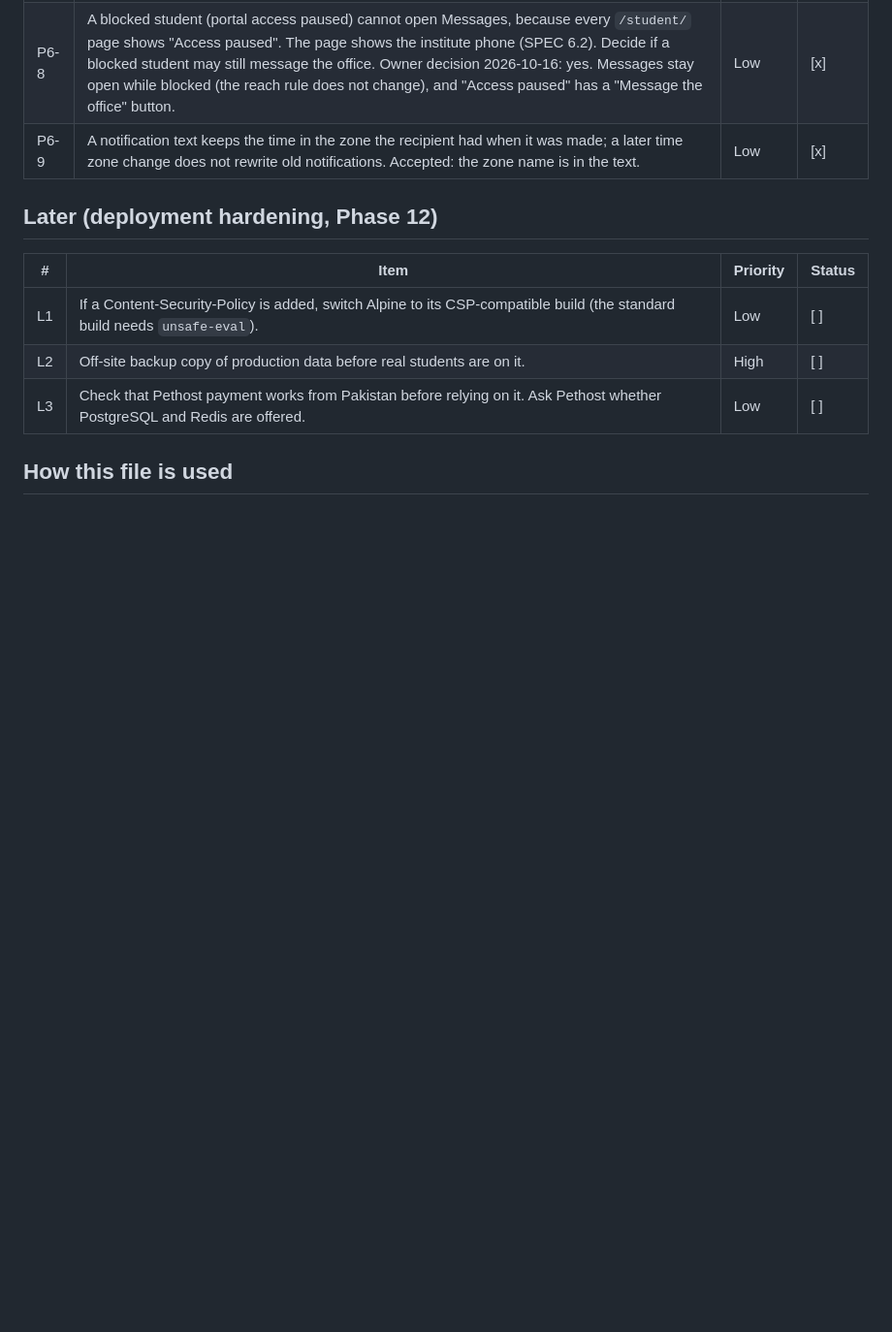
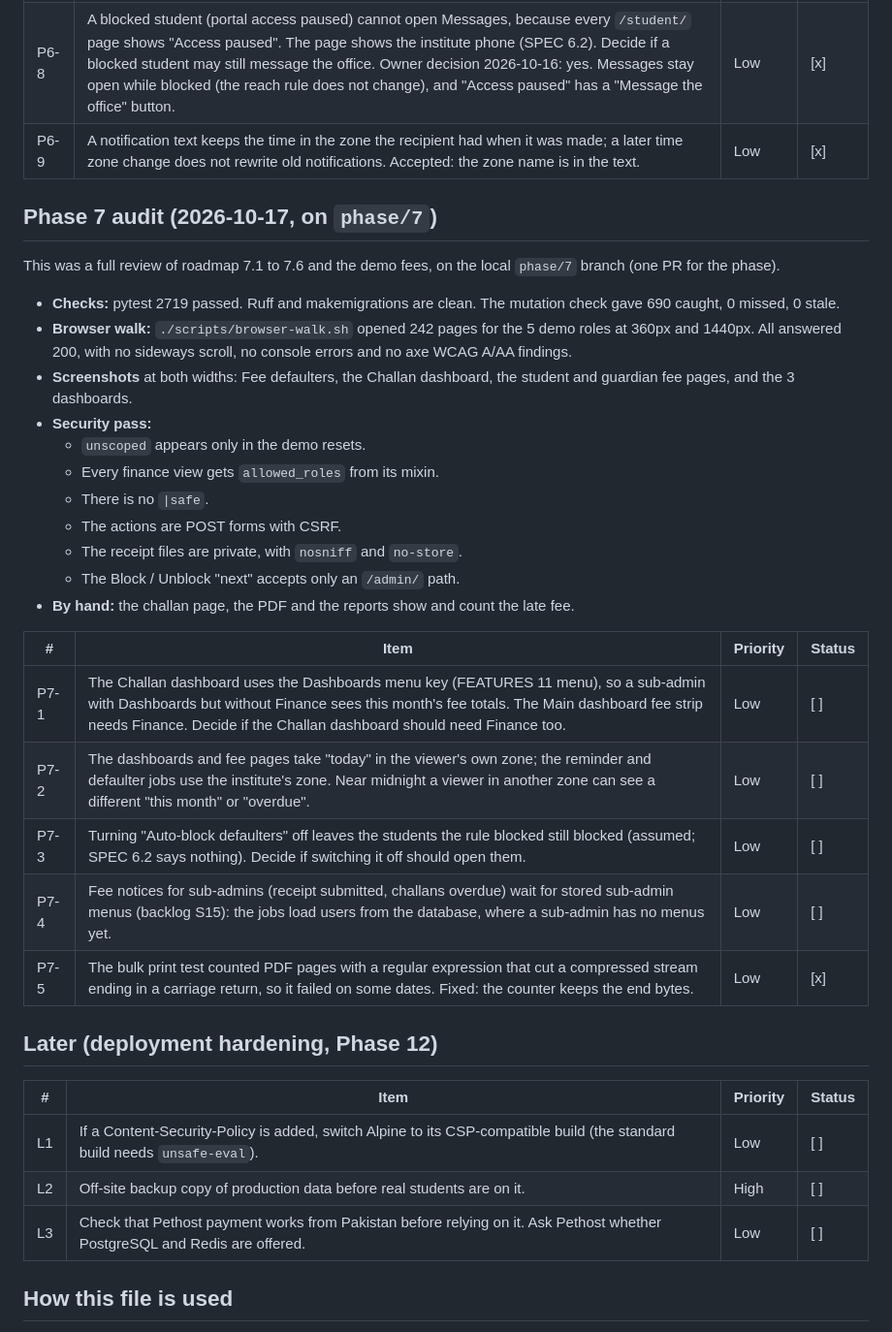
Before and after one commit to Thireb/dj-lms, a Markdown page: docs/BACKLOG.md, the part around the change. Shown at 97% size. GitHub-like rendering; blank space fills up the shorter version.

Commit message:
docs: Phase 7 audit (roadmap 7.7)
Co-Authored-By: Claude Opus 5.5 <noreply@anthropic.com>

```diff
--- a/docs/BACKLOG.md
+++ b/docs/BACKLOG.md
@@ -336,6 +336,29 @@ Full review of roadmap 6.1 to 6.3 on the local `phase/6` branch (one PR for the
 | P6-8 | A blocked student (portal access paused) cannot open Messages, because every `/student/` page shows "Access paused". The page shows the institute phone (SPEC 6.2). Decide if a blocked student may still message the office. Owner decision 2026-10-16: yes. Messages stay open while blocked (the reach rule does not change), and "Access paused" has a "Message the office" button. | Low | [x] |
 | P6-9 | A notification text keeps the time in the zone the recipient had when it was made; a later time zone change does not rewrite old notifications. Accepted: the zone name is in the text. | Low | [x] |
 
+## Phase 7 audit (2026-10-17, on `phase/7`)
+
+This was a full review of roadmap 7.1 to 7.6 and the demo fees, on the local `phase/7` branch (one PR for the phase).
+- **Checks:** pytest 2719 passed. Ruff and makemigrations are clean. The mutation check gave 690 caught, 0 missed, 0 stale.
+- **Browser walk:** `./scripts/browser-walk.sh` opened 242 pages for the 5 demo roles at 360px and 1440px. All answered 200, with no sideways scroll, no console errors and no axe WCAG A/AA findings.
+- **Screenshots** at both widths: Fee defaulters, the Challan dashboard, the student and guardian fee pages, and the 3 dashboards.
+- **Security pass:**
+  - `unscoped` appears only in the demo resets.
+  - Every finance view gets `allowed_roles` from its mixin.
+  - There is no `|safe`.
+  - The actions are POST forms with CSRF.
+  - The receipt files are private, with `nosniff` and `no-store`.
+  - The Block / Unblock "next" accepts only an `/admin/` path.
+- **By hand:** the challan page, the PDF and the reports show and count the late fee.
+
+| # | Item | Priority | Status |
+|---|---|---|---|
+| P7-1 | The Challan dashboard uses the Dashboards menu key (FEATURES 11 menu), so a sub-admin with Dashboards but without Finance sees this month's fee totals. The Main dashboard fee strip needs Finance. Decide if the Challan dashboard should need Finance too. | Low | [ ] |
+| P7-2 | The dashboards and fee pages take "today" in the viewer's own zone; the reminder and defaulter jobs use the institute's zone. Near midnight a viewer in another zone can see a different "this month" or "overdue". | Low | [ ] |
+| P7-3 | Turning "Auto-block defaulters" off leaves the students the rule blocked still blocked (assumed; SPEC 6.2 says nothing). Decide if switching it off should open them. | Low | [ ] |
+| P7-4 | Fee notices for sub-admins (receipt submitted, challans overdue) wait for stored sub-admin menus (backlog S15): the jobs load users from the database, where a sub-admin has no menus yet. | Low | [ ] |
+| P7-5 | The bulk print test counted PDF pages with a regular expression that cut a compressed stream ending in a carriage return, so it failed on some dates. Fixed: the counter keeps the end bytes. | Low | [x] |
+
 ## Later (deployment hardening, Phase 12)
 
 | # | Item | Priority | Status |
```
Also changed, not shown: docs/ROADMAP.md (+1 -0 lines).
